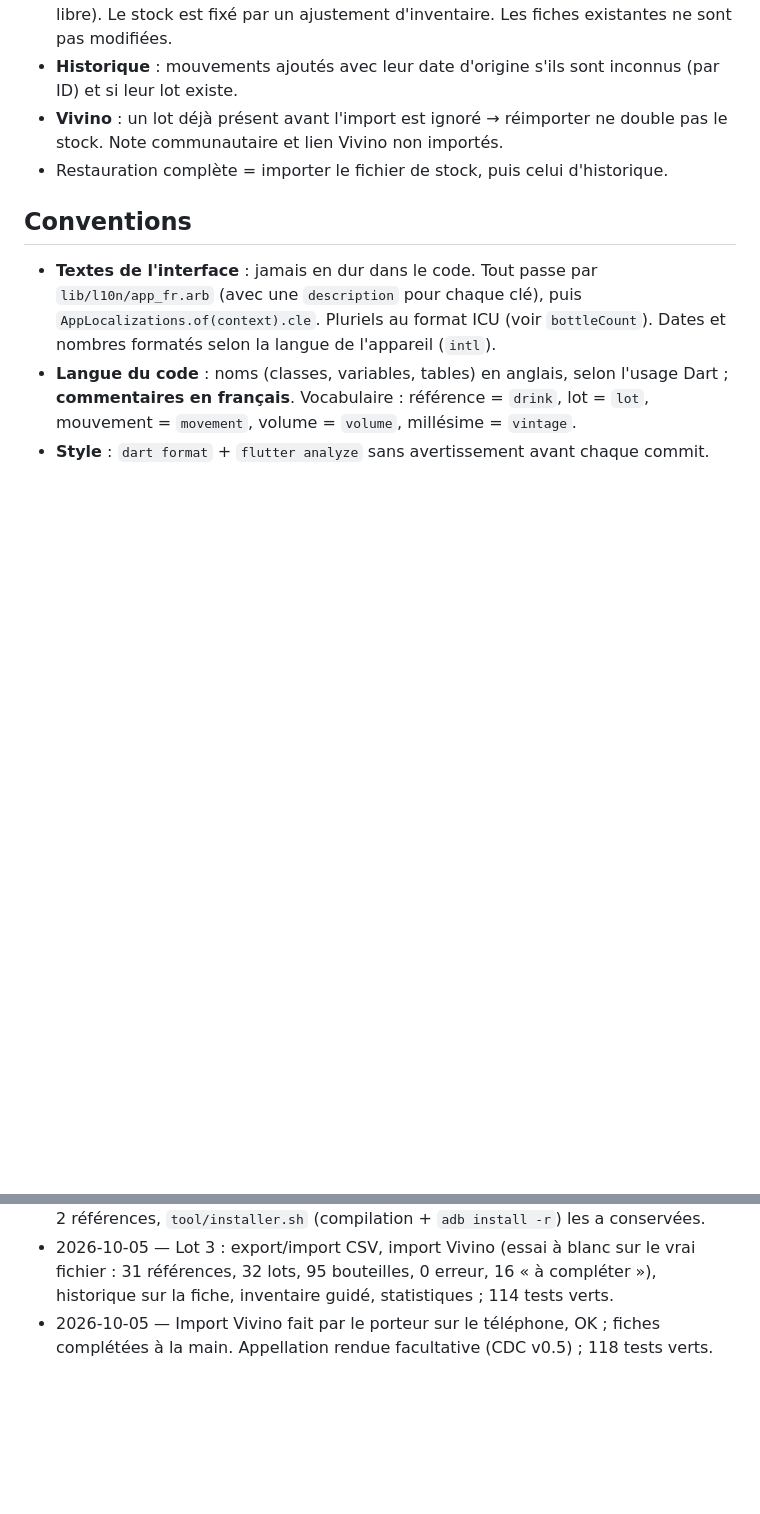
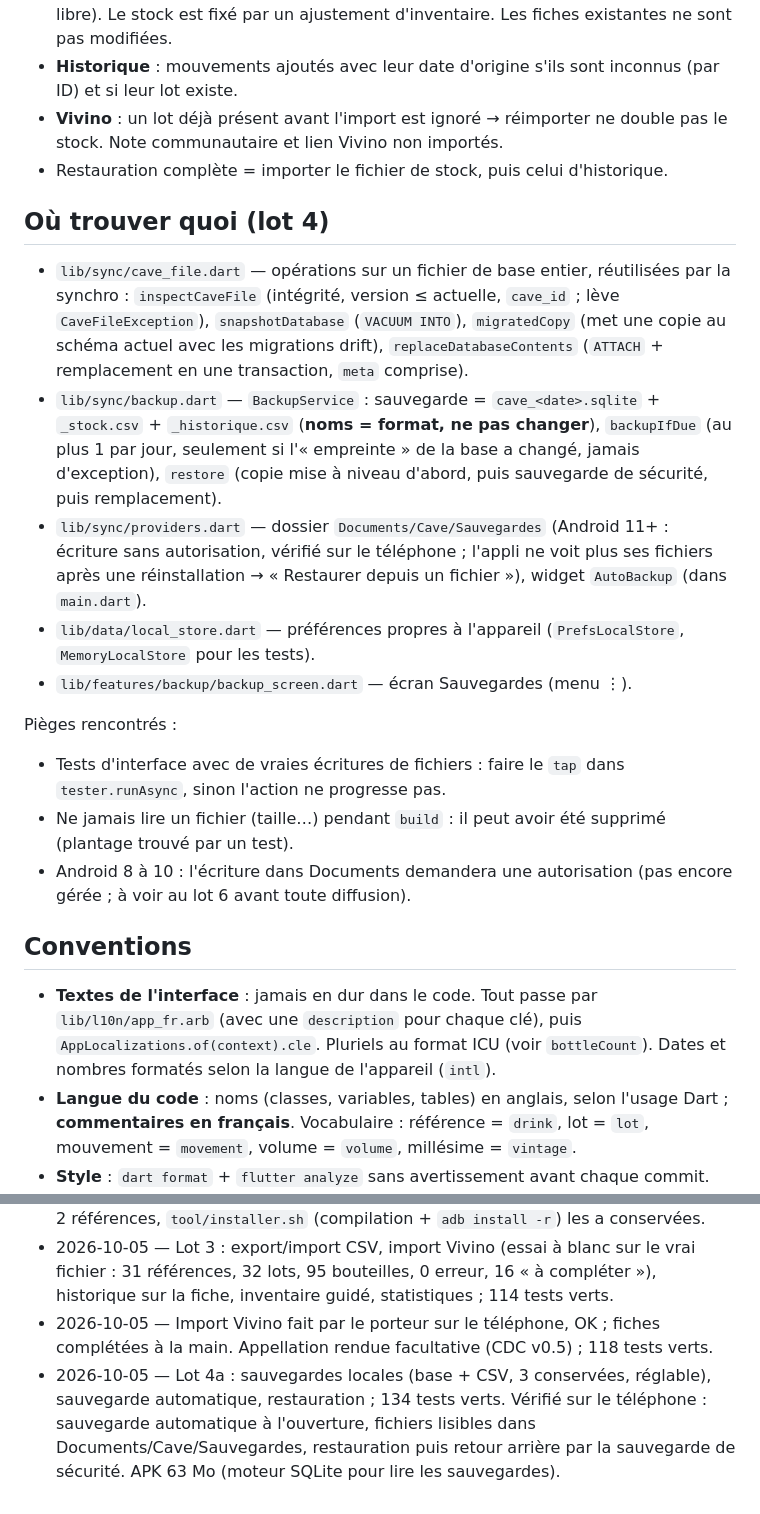
Before and after one commit to Max-horion/MaCave, a Markdown page: CLAUDE.md, 2 parts joined by grey strips. Drawn GitHub-style; blank space fills up the shorter version.

Commit message:
Lot 4a vérifié sur le téléphone : CLAUDE.md et architecture à jour
Co-Authored-By: Claude Opus 5.5 <noreply@anthropic.com>

```diff
--- a/CLAUDE.md
+++ b/CLAUDE.md
@@ -99,6 +101,19 @@ Règles d'import :
 - **Vivino** : un lot déjà présent avant l'import est ignoré → réimporter ne double pas le stock. Note communautaire et lien Vivino non importés.
 - Restauration complète = importer le fichier de stock, puis celui d'historique.
 
+## Où trouver quoi (lot 4)
+
+- `lib/sync/cave_file.dart` — opérations sur un fichier de base entier, réutilisées par la synchro : `inspectCaveFile` (intégrité, version ≤ actuelle, `cave_id` ; lève `CaveFileException`), `snapshotDatabase` (`VACUUM INTO`), `migratedCopy` (met une copie au schéma actuel avec les migrations drift), `replaceDatabaseContents` (`ATTACH` + remplacement en une transaction, `meta` comprise).
+- `lib/sync/backup.dart` — `BackupService` : sauvegarde = `cave_<date>.sqlite` + `_stock.csv` + `_historique.csv` (**noms = format, ne pas changer**), `backupIfDue` (au plus 1 par jour, seulement si l'« empreinte » de la base a changé, jamais d'exception), `restore` (copie mise à niveau d'abord, puis sauvegarde de sécurité, puis remplacement).
+- `lib/sync/providers.dart` — dossier `Documents/Cave/Sauvegardes` (Android 11+ : écriture sans autorisation, vérifié sur le téléphone ; l'appli ne voit plus ses fichiers après une réinstallation → « Restaurer depuis un fichier »), widget `AutoBackup` (dans `main.dart`).
+- `lib/data/local_store.dart` — préférences propres à l'appareil (`PrefsLocalStore`, `MemoryLocalStore` pour les tests).
+- `lib/features/backup/backup_screen.dart` — écran Sauvegardes (menu ⋮).
+
+Pièges rencontrés :
+- Tests d'interface avec de vraies écritures de fichiers : faire le `tap` dans `tester.runAsync`, sinon l'action ne progresse pas.
+- Ne jamais lire un fichier (taille…) pendant `build` : il peut avoir été supprimé (plantage trouvé par un test).
+- Android 8 à 10 : l'écriture dans Documents demandera une autorisation (pas encore gérée ; à voir au lot 6 avant toute diffusion).
+
 ## Conventions
 
 - **Textes de l'interface** : jamais en dur dans le code. Tout passe par `lib/l10n/app_fr.arb` (avec une `description` pour chaque clé), puis `AppLocalizations.of(context).cle`. Pluriels au format ICU (voir `bottleCount`). Dates et nombres formatés selon la langue de l'appareil (`intl`).
@@ -122,3 +137,4 @@ Règles d'import :
 - 2026-10-05 — Installation sans perte vérifiée sur le téléphone : le porteur a ressaisi 2 références, `tool/installer.sh` (compilation + `adb install -r`) les a conservées.
 - 2026-10-05 — Lot 3 : export/import CSV, import Vivino (essai à blanc sur le vrai fichier : 31 références, 32 lots, 95 bouteilles, 0 erreur, 16 « à compléter »), historique sur la fiche, inventaire guidé, statistiques ; 114 tests verts.
 - 2026-10-05 — Import Vivino fait par le porteur sur le téléphone, OK ; fiches complétées à la main. Appellation rendue facultative (CDC v0.5) ; 118 tests verts.
+- 2026-10-05 — Lot 4a : sauvegardes locales (base + CSV, 3 conservées, réglable), sauvegarde automatique, restauration ; 134 tests verts. Vérifié sur le téléphone : sauvegarde automatique à l'ouverture, fichiers lisibles dans Documents/Cave/Sauvegardes, restauration puis retour arrière par la sauvegarde de sécurité. APK 63 Mo (moteur SQLite pour lire les sauvegardes).
```
Also changed, not shown: other parts of CLAUDE.md (+4 -2 lines), docs/architecture.md (+5 -1 lines).
